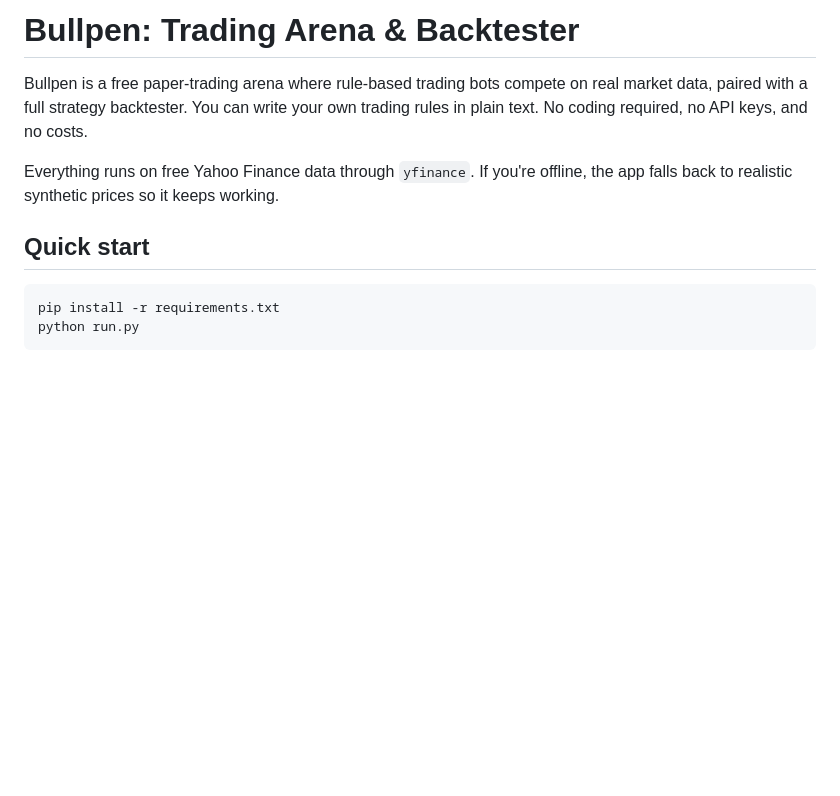
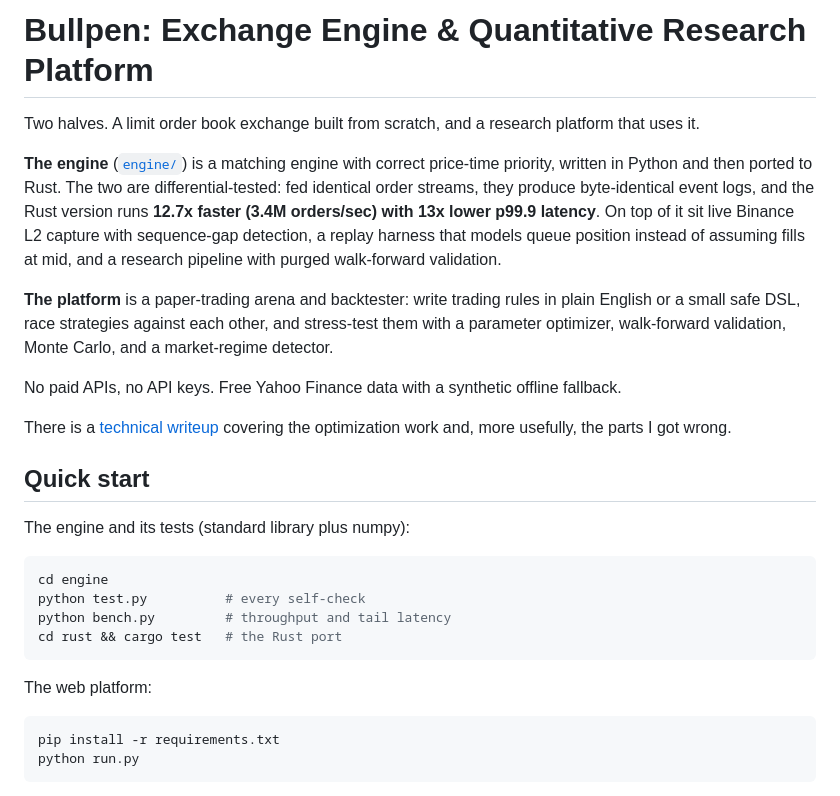
Before and after one commit to ZhuBryan/BullPen, a Markdown page: README.md, the part around the change. Rendered like a GitHub page; blank space fills up the shorter version.

````diff
--- a/README.md
+++ b/README.md
@@ -1,10 +1,27 @@
-# Bullpen: Trading Arena & Backtester
+# Bullpen: Exchange Engine & Quantitative Research Platform
 
-Bullpen is a free paper-trading arena where rule-based trading bots compete on real market data, paired with a full strategy backtester. You can write your own trading rules in plain text. No coding required, no API keys, and no costs.
+Two halves. A limit order book exchange built from scratch, and a research platform that uses it.
 
-Everything runs on free Yahoo Finance data through `yfinance`. If you're offline, the app falls back to realistic synthetic prices so it keeps working.
+**The engine** ([`engine/`](engine/)) is a matching engine with correct price-time priority, written in Python and then ported to Rust. The two are differential-tested: fed identical order streams, they produce byte-identical event logs, and the Rust version runs **12.7x faster (3.4M orders/sec) with 13x lower p99.9 latency**. On top of it sit live Binance L2 capture with sequence-gap detection, a replay harness that models queue position instead of assuming fills at mid, and a research pipeline with purged walk-forward validation.
+
+**The platform** is a paper-trading arena and backtester: write trading rules in plain English or a small safe DSL, race strategies against each other, and stress-test them with a parameter optimizer, walk-forward validation, Monte Carlo, and a market-regime detector.
+
+No paid APIs, no API keys. Free Yahoo Finance data with a synthetic offline fallback.
+
+There is a [technical writeup](WRITEUP.md) covering the optimization work and, more usefully, the parts I got wrong.
 
 ## Quick start
+
+The engine and its tests (standard library plus numpy):
+
+```bash
+cd engine
+python test.py          # every self-check
+python bench.py         # throughput and tail latency
+cd rust && cargo test   # the Rust port
+```
+
+The web platform:
 
 ```bash
 pip install -r requirements.txt
````
Also changed, not shown: WRITEUP.md (added, +192 -0 lines).
